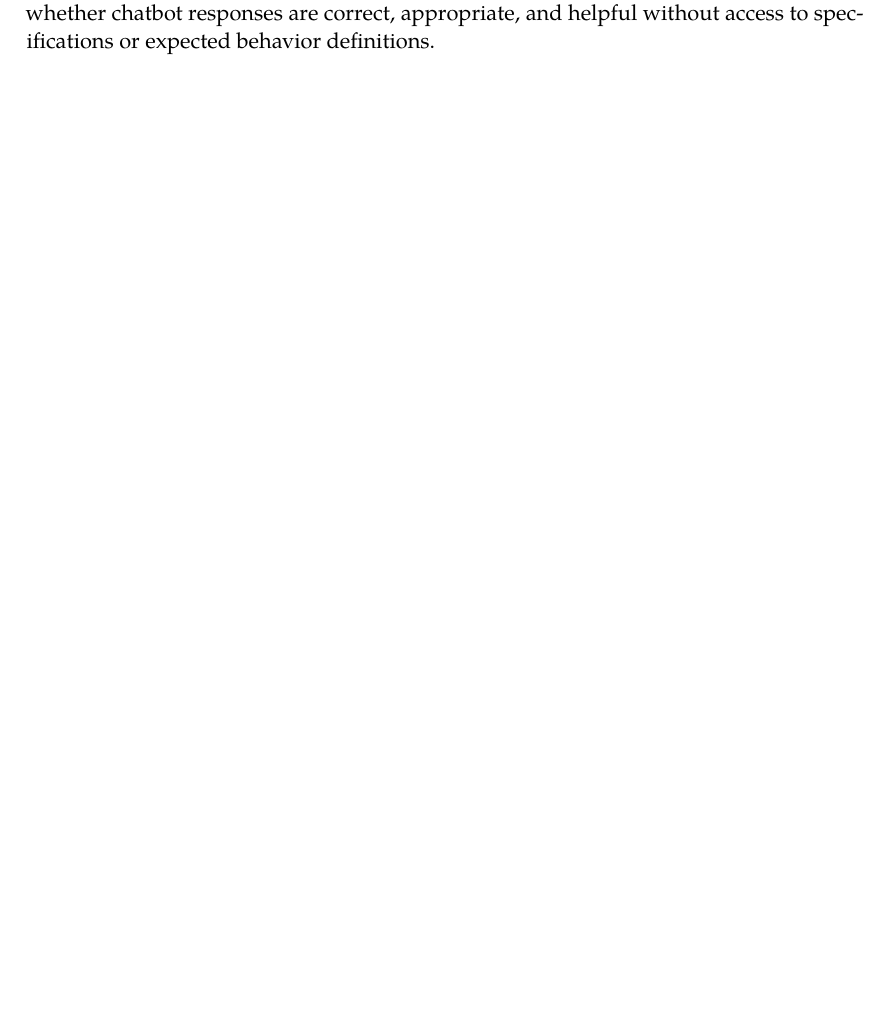
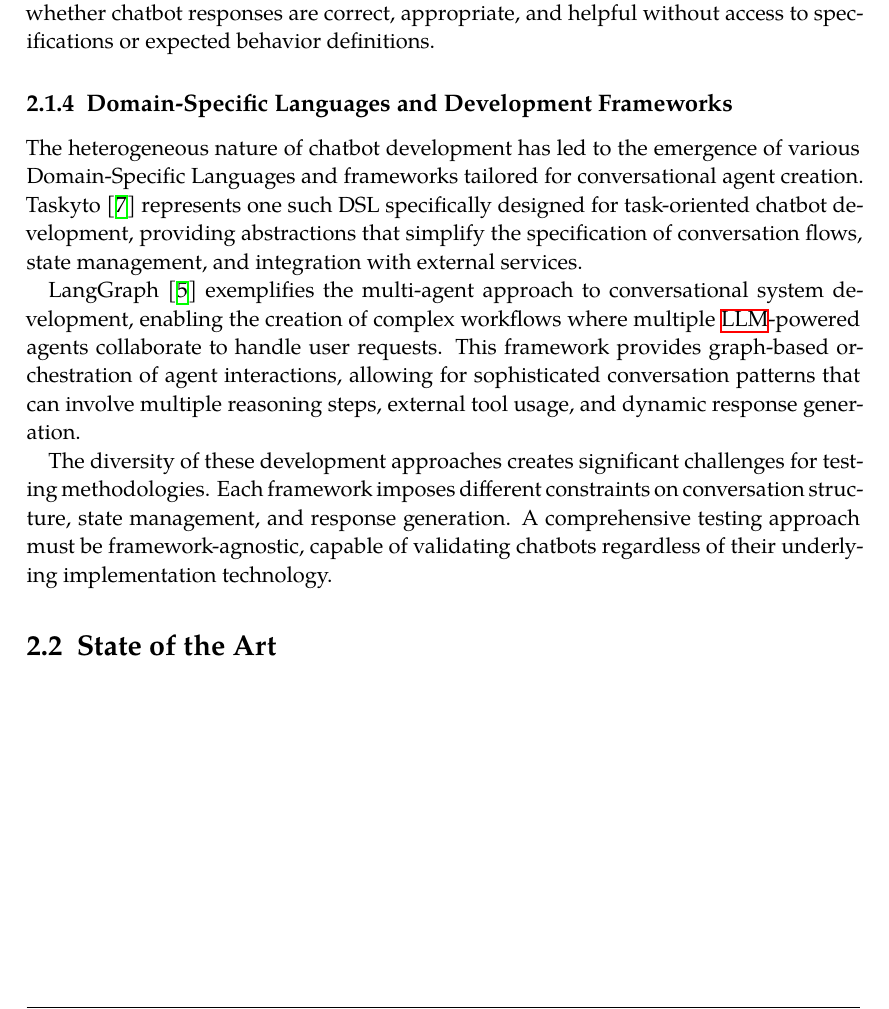
Before and after one commit to LittleHaku/master-thesis-tracer, a LaTeX thesis (main.tex, which reads chapters/02_state_of_the_art.tex): part of page 11 of 22, cut so that both start at the same text, the shorter picture padded with empty space. Compiled offline with XeLaTeX; a missing font is replaced by an installed copy or a similar font.

Commit message:
02 background - dsl y frameworks

```diff
--- a/chapters/02_state_of_the_art.tex
+++ b/chapters/02_state_of_the_art.tex
@@ -108,3 +108,31 @@ making the input space virtually infinite.
 The validation challenge requires determining
 whether chatbot responses are correct, appropriate, and helpful
 without access to specifications or expected behavior definitions.
+
+% no se si esta seccion es un poco repetitiva
+\subsection{\aclp{DSL} and Development Frameworks}
+
+The heterogeneous nature of chatbot development
+has led to the emergence of various \aclp{DSL} and frameworks
+tailored for conversational agent creation.
+Taskyto \autocite{sanchezcuadradoAutomatingDevelopmentTaskoriented2024} represents one such DSL specifically designed for task-oriented chatbot development,
+providing abstractions that simplify the specification of
+conversation flows, state management, and integration with external services.
+
+LangGraph \autocite{LangGraph} exemplifies the multi-agent approach
+to conversational system development,
+enabling the creation of complex workflows
+where multiple \ac{LLM}-powered agents collaborate to handle user requests.
+This framework provides graph-based orchestration of agent interactions,
+allowing for sophisticated conversation patterns
+that can involve multiple reasoning steps, external tool usage, and dynamic response generation.
+
+The diversity of these development approaches
+creates significant challenges for testing methodologies.
+Each framework imposes different constraints on
+conversation structure, state management, and response generation.
+A comprehensive testing approach must be framework-agnostic,
+capable of validating chatbots
+regardless of their underlying implementation technology.
+
+\section{State of the Art}
```
Also changed, not shown: 1 other file.
